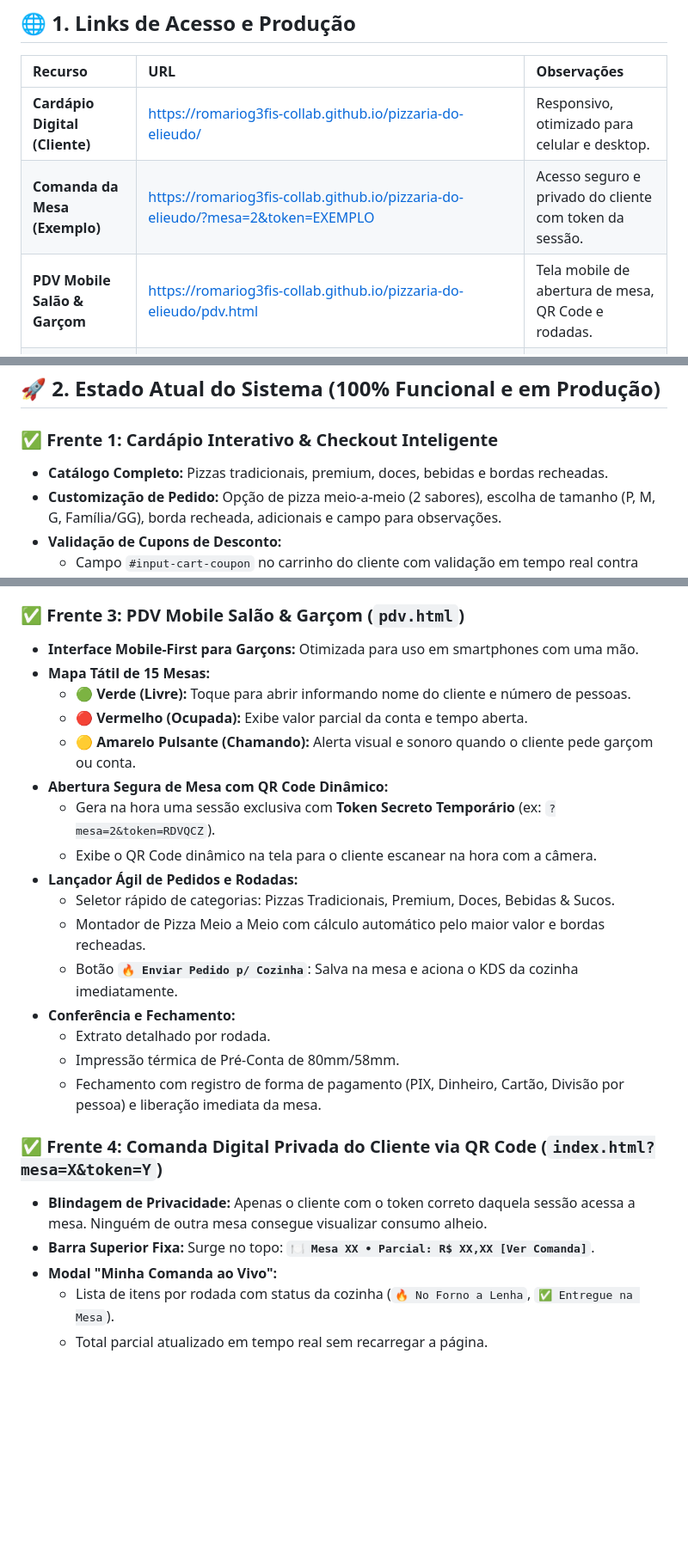
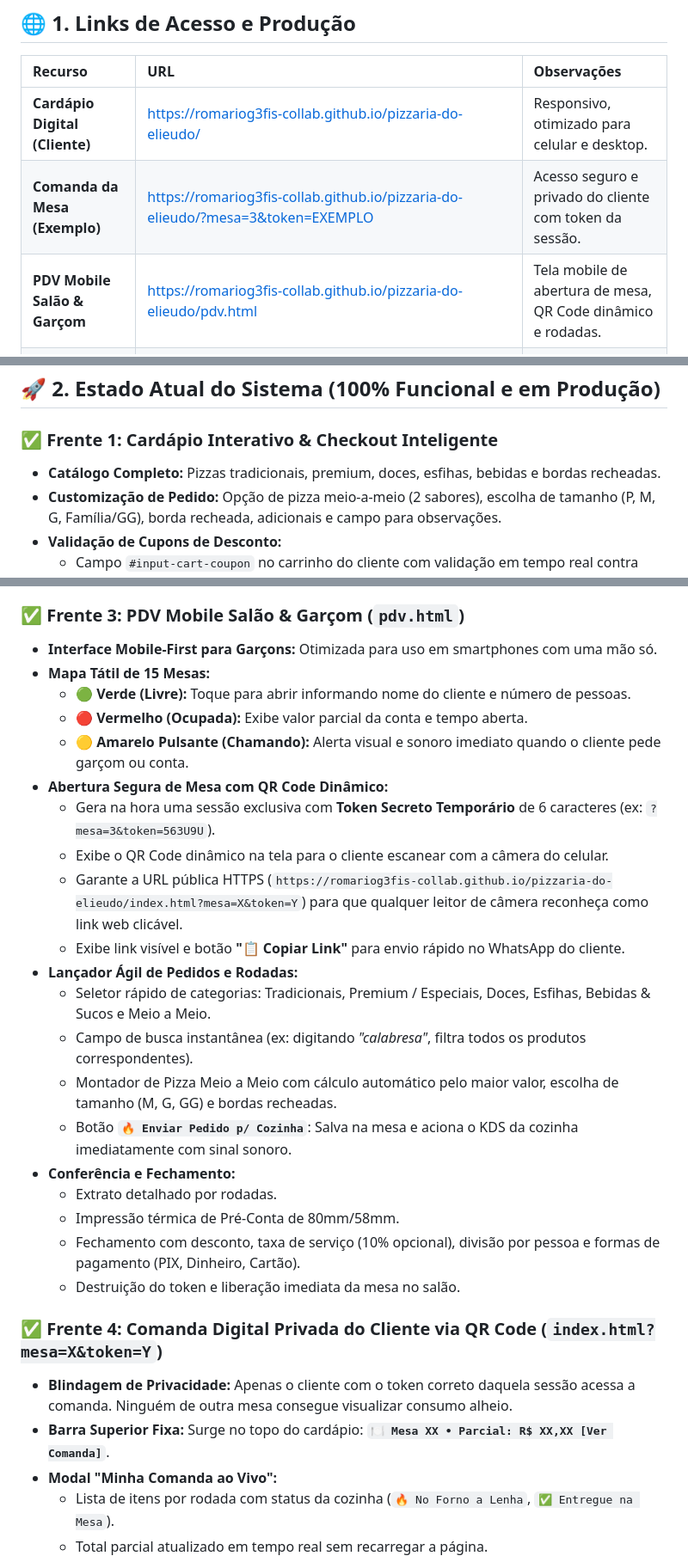
Before and after one commit to romariog3fis-collab/pizzaria-do-elieudo, a Markdown page: CONTINUE.md, 3 parts joined by grey strips. Shown at 86% size. GitHub-like rendering; blank space fills up the shorter version.

```diff
--- a/CONTINUE.md
+++ b/CONTINUE.md
@@ -9,8 +9,8 @@ Este documento registra com total precisão o estado atual, a arquitetura, as cr
 | Recurso | URL | Observações |
 | :--- | :--- | :--- |
 | **Cardápio Digital (Cliente)** | [https://romariog3fis-collab.github.io/pizzaria-do-elieudo/](https://romariog3fis-collab.github.io/pizzaria-do-elieudo/) | Responsivo, otimizado para celular e desktop. |
-| **Comanda da Mesa (Exemplo)** | [https://romariog3fis-collab.github.io/pizzaria-do-elieudo/?mesa=2&token=EXEMPLO](https://romariog3fis-collab.github.io/pizzaria-do-elieudo/?mesa=2&token=EXEMPLO) | Acesso seguro e privado do cliente com token da sessão. |
-| **PDV Mobile Salão & Garçom** | [https://romariog3fis-collab.github.io/pizzaria-do-elieudo/pdv.html](https://romariog3fis-collab.github.io/pizzaria-do-elieudo/pdv.html) | Tela mobile de abertura de mesa, QR Code e rodadas. |
+| **Comanda da Mesa (Exemplo)** | [https://romariog3fis-collab.github.io/pizzaria-do-elieudo/?mesa=3&token=EXEMPLO](https://romariog3fis-collab.github.io/pizzaria-do-elieudo/?mesa=3&token=EXEMPLO) | Acesso seguro e privado do cliente com token da sessão. |
+| **PDV Mobile Salão & Garçom** | [https://romariog3fis-collab.github.io/pizzaria-do-elieudo/pdv.html](https://romariog3fis-collab.github.io/pizzaria-do-elieudo/pdv.html) | Tela mobile de abertura de mesa, QR Code dinâmico e rodadas. |
 | **Painel Admin, KDS & Salão** | [https://romariog3fis-collab.github.io/pizzaria-do-elieudo/admin.html](https://romariog3fis-collab.github.io/pizzaria-do-elieudo/admin.html) | Cozinha KDS, Mesas, Relatórios, Cupons e Estoque. |
 | **PIN Padrão de Acesso Admin** | **`1234`** | Alterável pelo modal "Alterar PIN" no próprio painel. |
 | **Console Firebase** | [https://console.firebase.google.com/project/pizzaria-do-elieudo/database](https://console.firebase.google.com/project/pizzaria-do-elieudo/database) | Projeto: `pizzaria-do-elieudo` |
@@ -22,7 +22,7 @@ Este documento registra com total precisão o estado atual, a arquitetura, as cr
 ## 🚀 2. Estado Atual do Sistema (100% Funcional e em Produção)
 
 ### ✅ Frente 1: Cardápio Interativo & Checkout Inteligente
-- **Catálogo Completo:** Pizzas tradicionais, premium, doces, bebidas e bordas recheadas.
+- **Catálogo Completo:** Pizzas tradicionais, premium, doces, esfihas, bebidas e bordas recheadas.
 - **Customização de Pedido:** Opção de pizza meio-a-meio (2 sabores), escolha de tamanho (P, M, G, Família/GG), borda recheada, adicionais e campo para observações.
 - **Validação de Cupons de Desconto:**
   - Campo `#input-cart-coupon` no carrinho do cliente com validação em tempo real contra cupons ativos no banco de dados.
@@ -44,26 +44,30 @@ Este documento registra com total precisão o estado atual, a arquitetura, as cr
   4. 🎉 **Entregue / Concluído:** Pedido finalizado com sucesso e mensagem de agradecimento.
 
 ### ✅ Frente 3: PDV Mobile Salão & Garçom (`pdv.html`)
-- **Interface Mobile-First para Garçons:** Otimizada para uso em smartphones com uma mão.
+- **Interface Mobile-First para Garçons:** Otimizada para uso em smartphones com uma mão só.
 - **Mapa Tátil de 15 Mesas:**
   - 🟢 **Verde (Livre):** Toque para abrir informando nome do cliente e número de pessoas.
   - 🔴 **Vermelho (Ocupada):** Exibe valor parcial da conta e tempo aberta.
-  - 🟡 **Amarelo Pulsante (Chamando):** Alerta visual e sonoro quando o cliente pede garçom ou conta.
+  - 🟡 **Amarelo Pulsante (Chamando):** Alerta visual e sonoro imediato quando o cliente pede garçom ou conta.
 - **Abertura Segura de Mesa com QR Code Dinâmico:**
-  - Gera na hora uma sessão exclusiva com **Token Secreto Temporário** (ex: `?mesa=2&token=RDVQCZ`).
-  - Exibe o QR Code dinâmico na tela para o cliente escanear na hora com a câmera.
+  - Gera na hora uma sessão exclusiva com **Token Secreto Temporário** de 6 caracteres (ex: `?mesa=3&token=563U9U`).
+  - Exibe o QR Code dinâmico na tela para o cliente escanear com a câmera do celular.
+  - Garante a URL pública HTTPS (`https://romariog3fis-collab.github.io/pizzaria-do-elieudo/index.html?mesa=X&token=Y`) para que qualquer leitor de câmera reconheça como link web clicável.
+  - Exibe link visível e botão **"📋 Copiar Link"** para envio rápido no WhatsApp do cliente.
 - **Lançador Ágil de Pedidos e Rodadas:**
-  - Seletor rápido de categorias: Pizzas Tradicionais, Premium, Doces, Bebidas & Sucos.
-  - Montador de Pizza Meio a Meio com cálculo automático pelo maior valor e bordas recheadas.
-  - Botão **`🔥 Enviar Pedido p/ Cozinha`**: Salva na mesa e aciona o KDS da cozinha imediatamente.
+  - Seletor rápido de categorias: Tradicionais, Premium / Especiais, Doces, Esfihas, Bebidas & Sucos e Meio a Meio.
+  - Campo de busca instantânea (ex: digitando *"calabresa"*, filtra todos os produtos correspondentes).
+  - Montador de Pizza Meio a Meio com cálculo automático pelo maior valor, escolha de tamanho (M, G, GG) e bordas recheadas.
+  - Botão **`🔥 Enviar Pedido p/ Cozinha`**: Salva na mesa e aciona o KDS da cozinha imediatamente com sinal sonoro.
 - **Conferência e Fechamento:**
-  - Extrato detalhado por rodada.
+  - Extrato detalhado por rodadas.
   - Impressão térmica de Pré-Conta de 80mm/58mm.
-  - Fechamento com registro de forma de pagamento (PIX, Dinheiro, Cartão, Divisão por pessoa) e liberação imediata da mesa.
+  - Fechamento com desconto, taxa de serviço (10% opcional), divisão por pessoa e formas de pagamento (PIX, Dinheiro, Cartão).
+  - Destruição do token e liberação imediata da mesa no salão.
 
 ### ✅ Frente 4: Comanda Digital Privada do Cliente via QR Code (`index.html?mesa=X&token=Y`)
-- **Blindagem de Privacidade:** Apenas o cliente com o token correto daquela sessão acessa a mesa. Ninguém de outra mesa consegue visualizar consumo alheio.
-- **Barra Superior Fixa:** Surge no topo: **`🍽️ Mesa XX • Parcial: R$ XX,XX [Ver Comanda]`**.
+- **Blindagem de Privacidade:** Apenas o cliente com o token correto daquela sessão acessa a comanda. Ninguém de outra mesa consegue visualizar consumo alheio.
+- **Barra Superior Fixa:** Surge no topo do cardápio: **`🍽️ Mesa XX • Parcial: R$ XX,XX [Ver Comanda]`**.
 - **Modal "Minha Comanda ao Vivo":**
   - Lista de itens por rodada com status da cozinha (`🔥 No Forno a Lenha`, `✅ Entregue na Mesa`).
   - Total parcial atualizado em tempo real sem recarregar a página.
```
Also changed, not shown: other parts of CONTINUE.md (+33 -21 lines).
